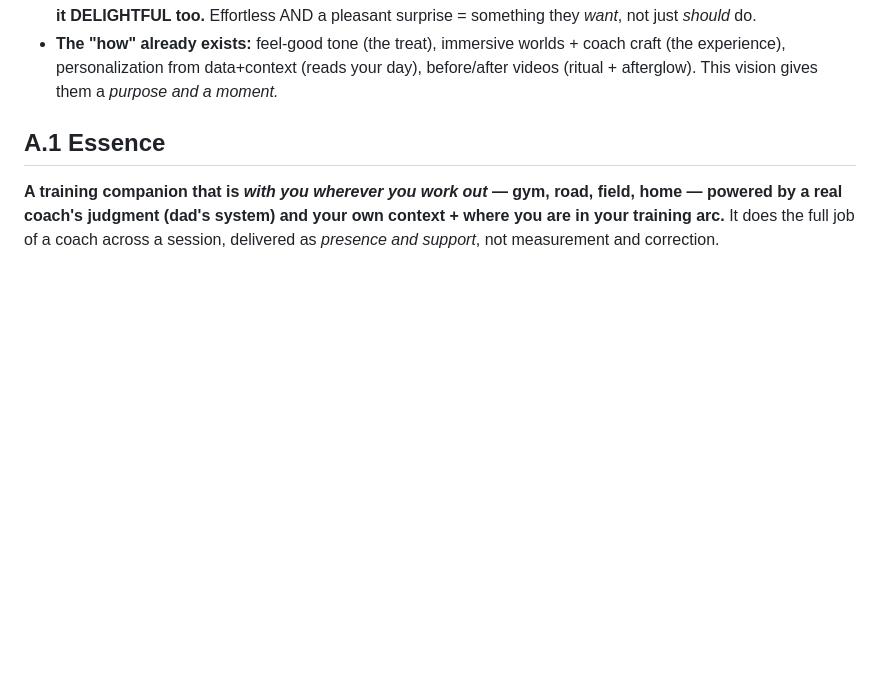
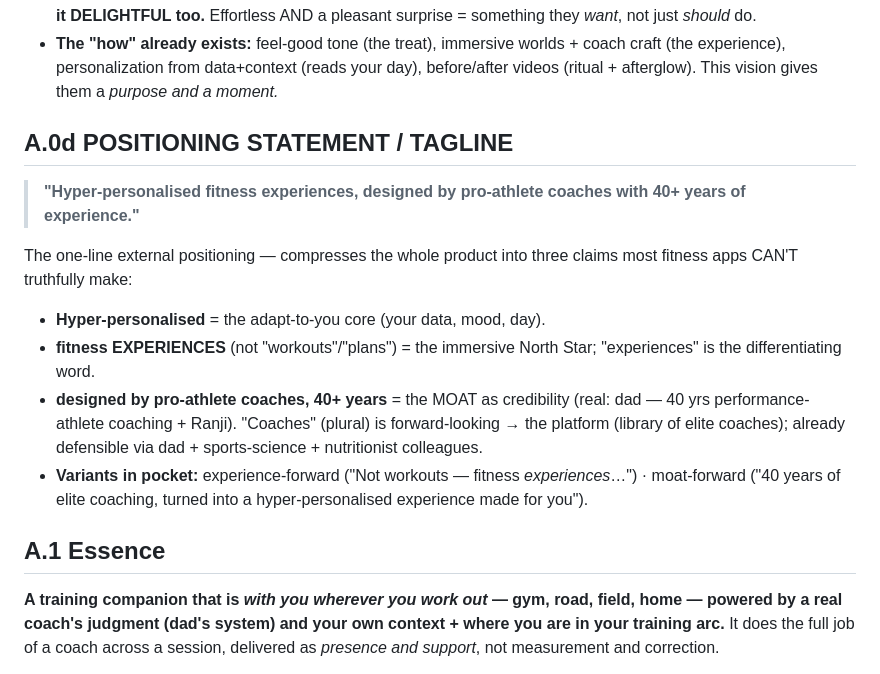
Before and after one commit to ishwarpartapsingh979/invisible-health, a Markdown page: docs/strategy/2026-07-20-product-definition-v1.md, the part around the change. GitHub-like rendering; blank space fills up the shorter version.

Commit message:
docs: add positioning statement / tagline (A.0d)
'Hyper-personalised fitness experiences, designed by pro-athlete coaches with 40+ years of
experience.' Compresses the product into 3 truthful-only-for-us claims: hyper-personalised
(adapt-to-you), fitness EXPERIENCES not workouts (immersive north star; the differentiating
word), designed by 40yr pro-athlete coaches (moat as credibility; dad real; 'coaches' plural
= forward-looking to the platform). Variants (experience-forward / moat-forward) noted.

Co-Authored-By: Claude Opus 4.8 <noreply@anthropic.com>
Claude-Session: https://claude.ai/code/session_014MnxHttPgMcYwpKpwvBkfR

```diff
--- a/docs/strategy/2026-07-20-product-definition-v1.md
+++ b/docs/strategy/2026-07-20-product-definition-v1.md
@@ -125,6 +125,21 @@ not a workout." Personalized.
 - **The "how" already exists:** feel-good tone (the treat), immersive worlds + coach craft (the
   experience), personalization from data+context (reads your day), before/after videos (ritual +
   afterglow). This vision gives them a *purpose and a moment.*
+
+## A.0d POSITIONING STATEMENT / TAGLINE
+> **"Hyper-personalised fitness experiences, designed by pro-athlete coaches with 40+ years of
+> experience."**
+
+The one-line external positioning — compresses the whole product into three claims most fitness
+apps CAN'T truthfully make:
+- **Hyper-personalised** = the adapt-to-you core (your data, mood, day).
+- **fitness EXPERIENCES** (not "workouts"/"plans") = the immersive North Star; "experiences" is
+  the differentiating word.
+- **designed by pro-athlete coaches, 40+ years** = the MOAT as credibility (real: dad — 40 yrs
+  performance-athlete coaching + Ranji). "Coaches" (plural) is forward-looking → the platform
+  (library of elite coaches); already defensible via dad + sports-science + nutritionist colleagues.
+- **Variants in pocket:** experience-forward ("Not workouts — fitness *experiences*…") ·
+  moat-forward ("40 years of elite coaching, turned into a hyper-personalised experience made for you").
 
 ## A.1 Essence
 **A training companion that is *with you wherever you work out* — gym, road, field, home —
```
